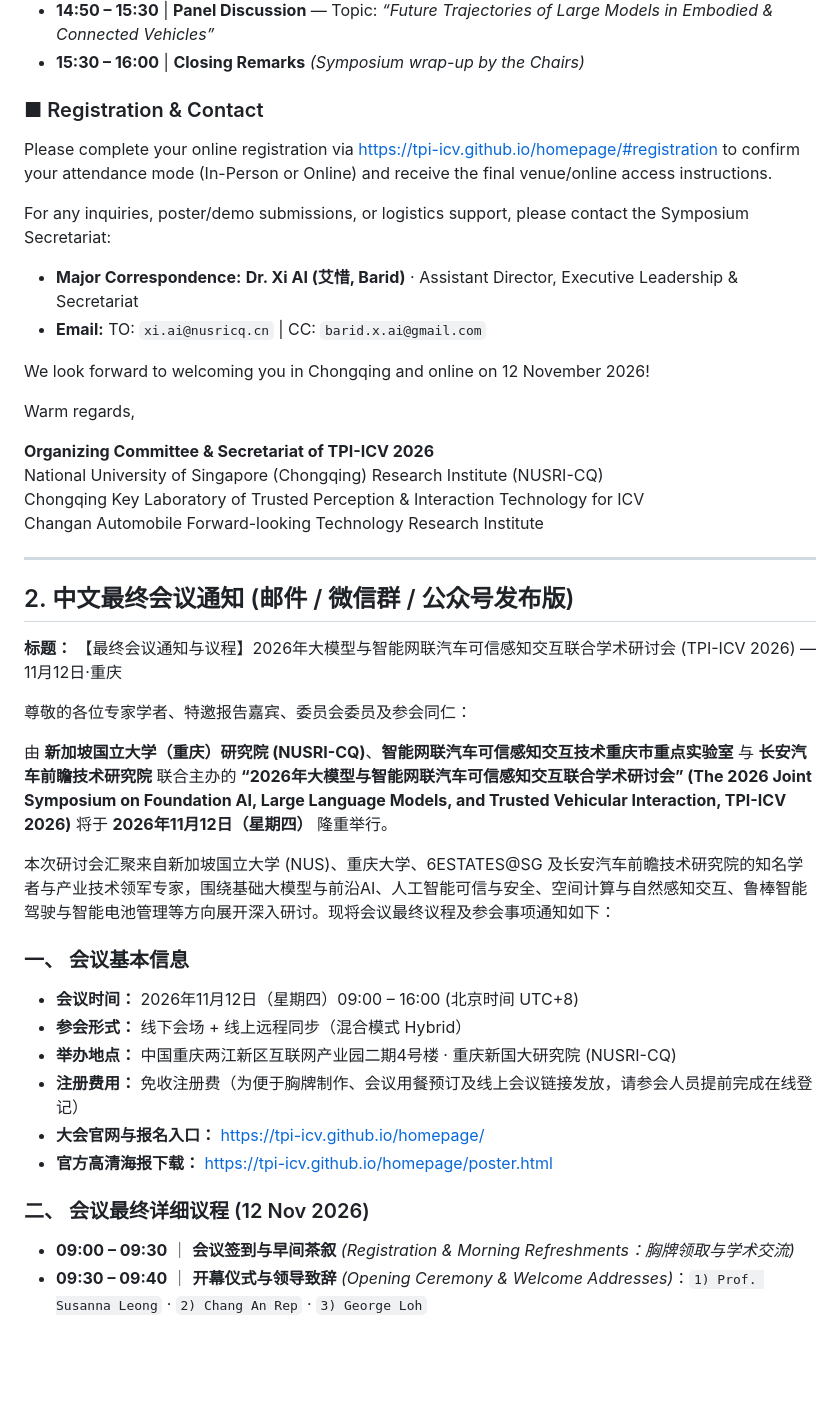
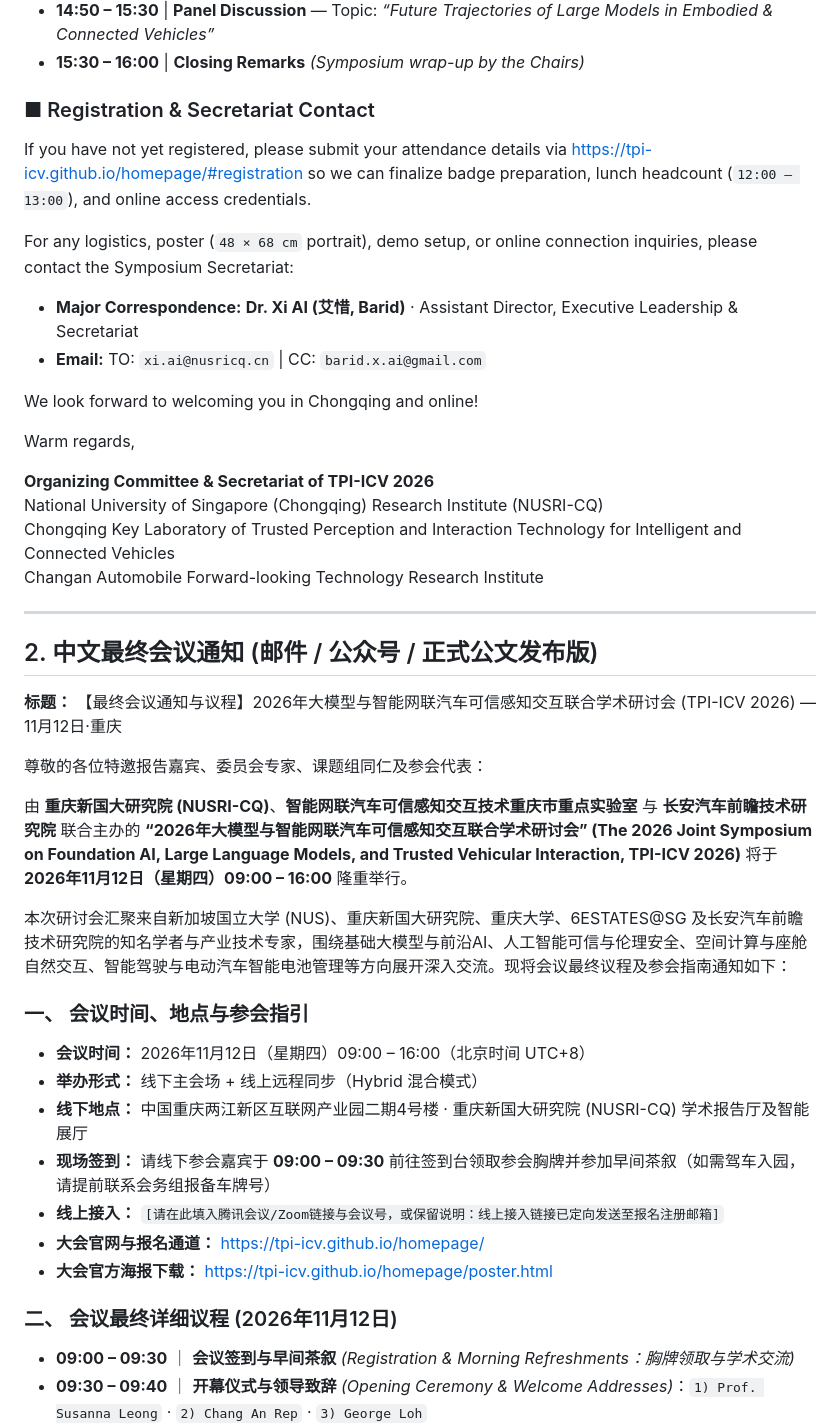
Before and after one commit to TPI-ICV/homepage, a Markdown page: ANNOUNCEMENT.md, the part around one of its changes. Rendered like a GitHub page; blank space fills up the shorter version.

Commit message:
Update final bilingual symposium announcement and pre-event notice

```diff
--- a/ANNOUNCEMENT.md
+++ b/ANNOUNCEMENT.md
@@ -39,43 +40,44 @@ The symposium brings together leading scholars and industry pioneers from NUS, N
 - **14:50 – 15:30** | **Panel Discussion** — Topic: *“Future Trajectories of Large Models in Embodied & Connected Vehicles”*
 - **15:30 – 16:00** | **Closing Remarks** *(Symposium wrap-up by the Chairs)*
 
-### ■ Registration & Contact
-Please complete your online registration via https://tpi-icv.github.io/homepage/#registration to confirm your attendance mode (In-Person or Online) and receive the final venue/online access instructions.
+### ■ Registration & Secretariat Contact
+If you have not yet registered, please submit your attendance details via https://tpi-icv.github.io/homepage/#registration so we can finalize badge preparation, lunch headcount (`12:00 – 13:00`), and online access credentials.
 
-For any inquiries, poster/demo submissions, or logistics support, please contact the Symposium Secretariat:
+For any logistics, poster (`48 × 68 cm` portrait), demo setup, or online connection inquiries, please contact the Symposium Secretariat:
 - **Major Correspondence:** **Dr. Xi AI (艾惜, Barid)** · Assistant Director, Executive Leadership & Secretariat
 - **Email:** TO: `xi.ai@nusricq.cn` | CC: `barid.x.ai@gmail.com`
 
-We look forward to welcoming you in Chongqing and online on 12 November 2026!
+We look forward to welcoming you in Chongqing and online!
 
 Warm regards,
 
 **Organizing Committee & Secretariat of TPI-ICV 2026**
 National University of Singapore (Chongqing) Research Institute (NUSRI-CQ)
-Chongqing Key Laboratory of Trusted Perception & Interaction Technology for ICV
+Chongqing Key Laboratory of Trusted Perception and Interaction Technology for Intelligent and Connected Vehicles
 Changan Automobile Forward-looking Technology Research Institute
 
 ---
 
-## 2. 中文最终会议通知 (邮件 / 微信群 / 公众号发布版)
+## 2. 中文最终会议通知 (邮件 / 公众号 / 正式公文发布版)
 
 **标题：** 【最终会议通知与议程】2026年大模型与智能网联汽车可信感知交互联合学术研讨会 (TPI-ICV 2026) — 11月12日·重庆
 
-尊敬的各位专家学者、特邀报告嘉宾、委员会委员及参会同仁：
+尊敬的各位特邀报告嘉宾、委员会专家、课题组同仁及参会代表：
 
-由 **新加坡国立大学（重庆）研究院 (NUSRI-CQ)**、**智能网联汽车可信感知交互技术重庆市重点实验室** 与 **长安汽车前瞻技术研究院** 联合主办的 **“2026年大模型与智能网联汽车可信感知交互联合学术研讨会” (The 2026 Joint Symposium on Foundation AI, Large Language Models, and Trusted Vehicular Interaction, TPI-ICV 2026)** 将于 **2026年11月12日（星期四）** 隆重举行。
+由 **重庆新国大研究院 (NUSRI-CQ)**、**智能网联汽车可信感知交互技术重庆市重点实验室** 与 **长安汽车前瞻技术研究院** 联合主办的 **“2026年大模型与智能网联汽车可信感知交互联合学术研讨会” (The 2026 Joint Symposium on Foundation AI, Large Language Models, and Trusted Vehicular Interaction, TPI-ICV 2026)** 将于 **2026年11月12日（星期四）09:00 – 16:00** 隆重举行。
 
-本次研讨会汇聚来自新加坡国立大学 (NUS)、重庆大学、6ESTATES@SG 及长安汽车前瞻技术研究院的知名学者与产业技术领军专家，围绕基础大模型与前沿AI、人工智能可信与安全、空间计算与自然感知交互、鲁棒智能驾驶与智能电池管理等方向展开深入研讨。现将会议最终议程及参会事项通知如下：
+本次研讨会汇聚来自新加坡国立大学 (NUS)、重庆新国大研究院、重庆大学、6ESTATES@SG 及长安汽车前瞻技术研究院的知名学者与产业技术专家，围绕基础大模型与前沿AI、人工智能可信与伦理安全、空间计算与座舱自然交互、智能驾驶与电动汽车智能电池管理等方向展开深入交流。现将会议最终议程及参会指南通知如下：
 
-### 一、 会议基本信息
-- **会议时间：** 2026年11月12日（星期四）09:00 – 16:00 (北京时间 UTC+8)
-- **参会形式：** 线下会场 + 线上远程同步（混合模式 Hybrid）
-- **举办地点：** 中国重庆两江新区互联网产业园二期4号楼 · 重庆新国大研究院 (NUSRI-CQ)
-- **注册费用：** 免收注册费（为便于胸牌制作、会议用餐预订及线上会议链接发放，请参会人员提前完成在线登记）
-- **大会官网与报名入口：** https://tpi-icv.github.io/homepage/
-- **官方高清海报下载：** https://tpi-icv.github.io/homepage/poster.html
+### 一、 会议时间、地点与参会指引
+- **会议时间：** 2026年11月12日（星期四）09:00 – 16:00（北京时间 UTC+8）
+- **举办形式：** 线下主会场 + 线上远程同步（Hybrid 混合模式）
+- **线下地点：** 中国重庆两江新区互联网产业园二期4号楼 · 重庆新国大研究院 (NUSRI-CQ) 学术报告厅及智能展厅
+- **现场签到：** 请线下参会嘉宾于 **09:00 – 09:30** 前往签到台领取参会胸牌并参加早间茶叙（如需驾车入园，请提前联系会务组报备车牌号）
+- **线上接入：** `[请在此填入腾讯会议/Zoom链接与会议号，或保留说明：线上接入链接已定向发送至报名注册邮箱]`
+- **大会官网与报名通道：** https://tpi-icv.github.io/homepage/
+- **大会官方海报下载：** https://tpi-icv.github.io/homepage/poster.html
 
-### 二、 会议最终详细议程 (12 Nov 2026)
+### 二、 会议最终详细议程 (2026年11月12日)
 - **09:00 – 09:30** ｜ **会议签到与早间茶叙** *(Registration & Morning Refreshments：胸牌领取与学术交流)*
 - **09:30 – 09:40** ｜ **开幕仪式与领导致辞** *(Opening Ceremony & Welcome Addresses)*：`1) Prof. Susanna Leong` · `2) Chang An Rep` · `3) George Loh`
 - **09:40 – 10:10** ｜ **上午特邀报告 1**：**Dr. Li Wenbo** *(重庆大学)* — 《座舱智能体情感交互与测试评价》 `[线下 On-site]`
```
Also changed, not shown: other parts of ANNOUNCEMENT.md (+40 -19 lines).
